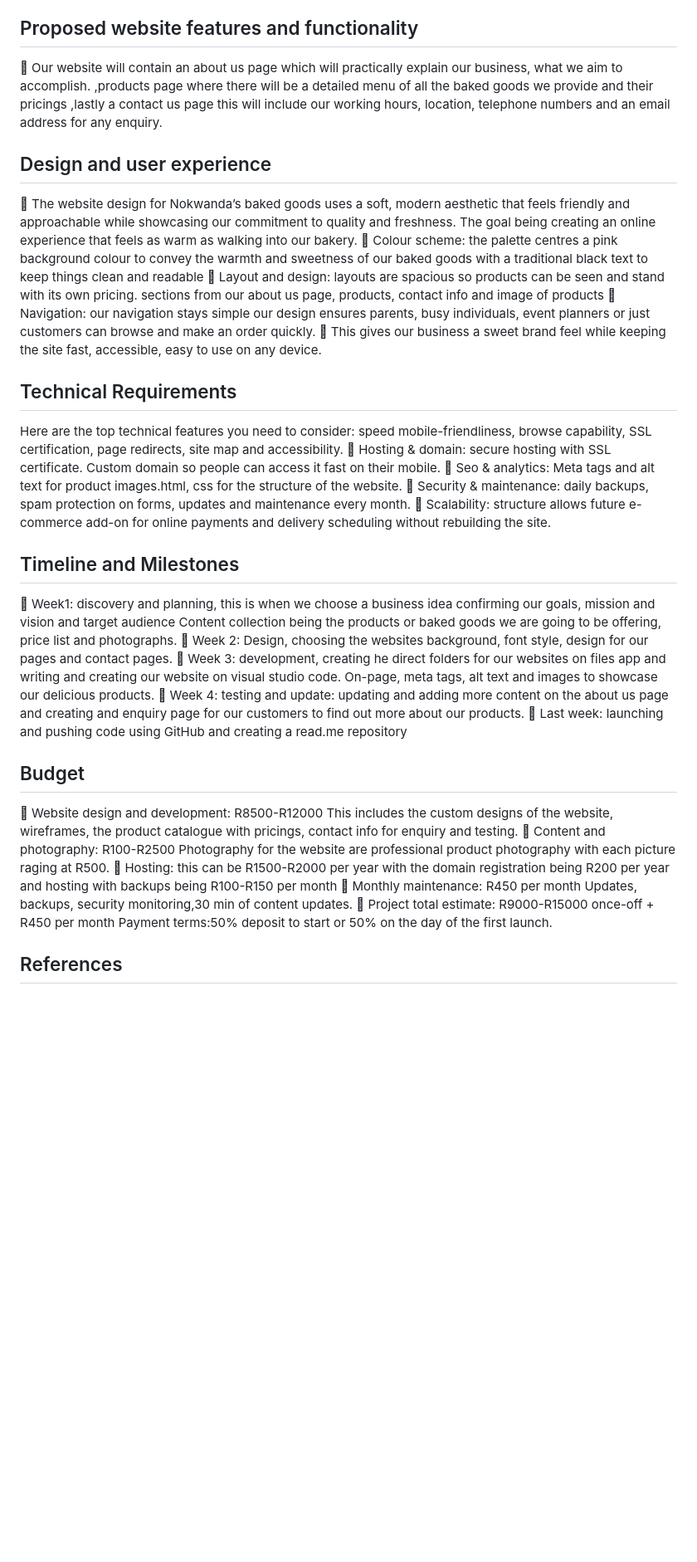
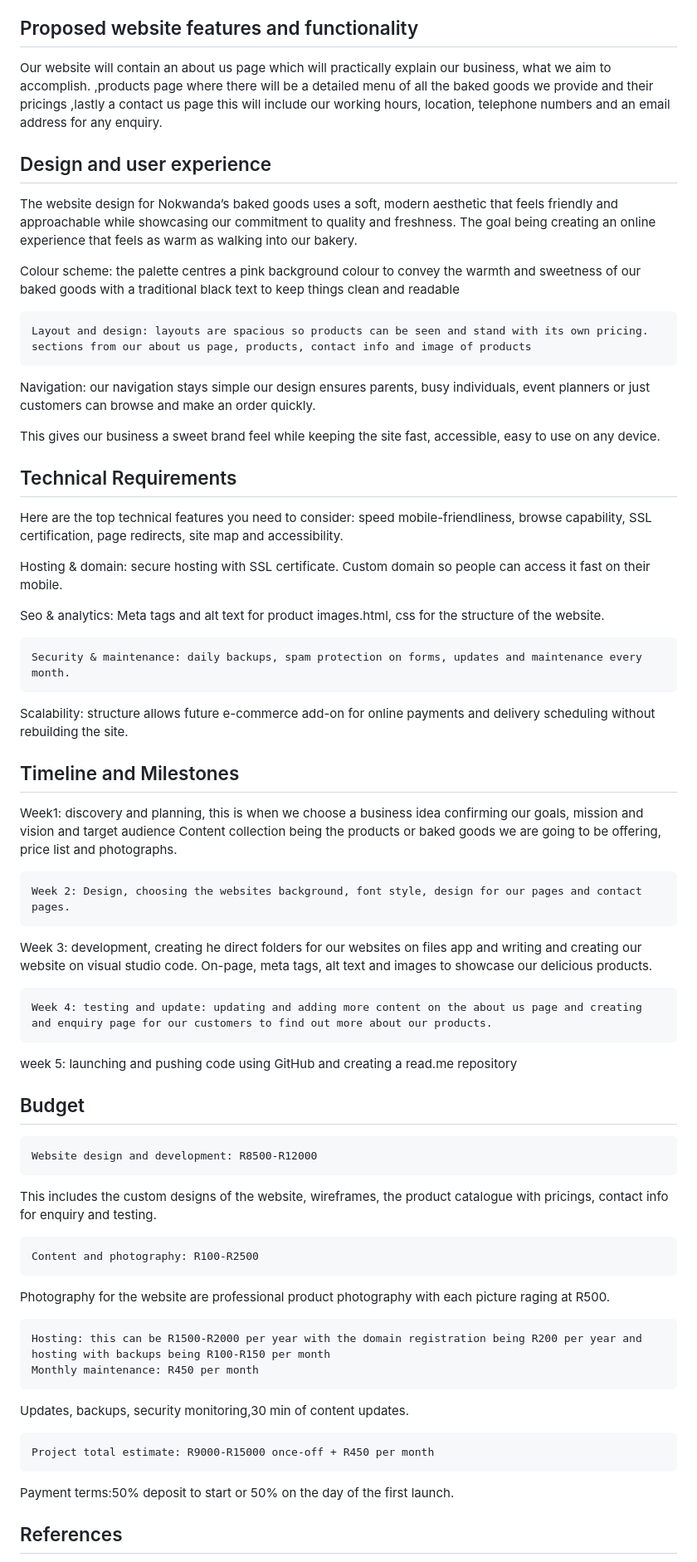
Before and after one commit to NOKWANDA-1/-WEDE5020-POE, a Markdown page: README.md, the part around one of its changes. Shown at 83% size. Rendered like a GitHub page; blank space fills up the shorter version.

```diff
--- a/README.md
+++ b/README.md
@@ -45,45 +45,60 @@ We also offer once off digital coupons to every customer after their first
 purchase.
 
 ## Proposed website features and functionality
-	Our website will contain an about us page which will practically explain our business, what we aim to accomplish.
+Our website will contain an about us page which will practically explain our business, what we aim to accomplish.
 ,products page where there will be a detailed menu of all the baked goods we provide and their pricings ,lastly a contact us page this will include our working hours, location, telephone numbers and an email address for any enquiry.
 
 ## Design and user experience
 
-	The website design for Nokwanda’s baked goods uses a soft, modern aesthetic that feels friendly and approachable while showcasing our commitment to quality and freshness. The goal being creating an online experience that feels as warm as walking into our bakery.
-	Colour scheme: the palette centres a pink background colour to convey the warmth and sweetness of our baked goods with a traditional black text to keep things clean and readable
-	Layout and design: layouts are spacious so products can be seen and stand with its own pricing. sections from our about us page, products, contact info and image of products
-	Navigation: our navigation stays simple our design ensures parents, busy individuals, event planners or just customers can browse and make an order quickly.
-	This gives our business a sweet brand feel while keeping the site fast, accessible, easy to use on any device.
+The website design for Nokwanda’s baked goods uses a soft, modern aesthetic that feels friendly and approachable while showcasing our commitment to quality and freshness. The goal being creating an online experience that feels as warm as walking into our bakery.
+
+ Colour scheme: the palette centres a pink background colour to convey the warmth and sweetness of our baked goods with a traditional black text to keep things clean and readable
+
+	Layout and design: layouts are spacious so products can be seen and stand with its own pricing. sections from our about us page, products, contact info and image of products
+
+ Navigation: our navigation stays simple our design ensures parents, busy individuals, event planners or just customers can browse and make an order quickly.
+
+This gives our business a sweet brand feel while keeping the site fast, accessible, easy to use on any device.
 
 ## Technical Requirements
 Here are the top technical features you need to consider: speed mobile-friendliness, browse capability, SSL certification, page redirects, site map and accessibility.
-	Hosting & domain: secure hosting with SSL certificate. Custom domain so people can access it fast on their mobile.
-	Seo & analytics: Meta tags and alt text for product images.html, css for the structure of the website.
-	Security & maintenance: daily backups, spam protection on forms, updates and maintenance every month.
-	Scalability: structure allows future e-commerce add-on for online payments and delivery scheduling without rebuilding the site.
+
+Hosting & domain: secure hosting with SSL certificate. Custom domain so people can access it fast on their mobile.
+
+Seo & analytics: Meta tags and alt text for product images.html, css for the structure of the website.
+
+	Security & maintenance: daily backups, spam protection on forms, updates and maintenance every month.
+
+Scalability: structure allows future e-commerce add-on for online payments and delivery scheduling without rebuilding the site.
 
 
 ## Timeline and Milestones
 
-	Week1: discovery and planning, this is when we choose a business idea confirming our goals, mission and vision and target audience
+Week1: discovery and planning, this is when we choose a business idea confirming our goals, mission and vision and target audience
 Content collection being the products or baked goods we are going to be offering, price list and photographs.
-	Week 2: Design, choosing the websites background, font style, design for our pages and contact pages.
-	Week 3: development, creating he direct folders for our websites on files app and writing and creating our website on visual studio code.
+
+	Week 2: Design, choosing the websites background, font style, design for our pages and contact pages.
+
+Week 3: development, creating he direct folders for our websites on files app and writing and creating our website on visual studio code.
 On-page, meta tags, alt text and images to showcase our delicious products.
-	Week 4: testing and update: updating and adding more content on the about us page and creating and enquiry page for our customers to find out more about our products.
-	Last week: launching and pushing code using GitHub and creating a read.me repository
+
+	Week 4: testing and update: updating and adding more content on the about us page and creating and enquiry page for our customers to find out more about our products.
+
+week 5: launching and pushing code using GitHub and creating a read.me repository
 
 ## Budget
 
-	Website design and development: R8500-R12000
+	Website design and development: R8500-R12000
 This includes the custom designs of the website, wireframes, the product catalogue with pricings, contact info for enquiry and testing.
-	Content and photography: R100-R2500
+
+	Content and photography: R100-R2500
 Photography for the website are professional product photography with each picture raging at R500.
-	Hosting: this can be R1500-R2000 per year with the domain registration being R200 per year and hosting with backups being R100-R150 per month
-	Monthly maintenance: R450 per month
+
+	Hosting: this can be R1500-R2000 per year with the domain registration being R200 per year and hosting with backups being R100-R150 per month
+	Monthly maintenance: R450 per month
 Updates, backups, security monitoring,30 min of content updates.
-	Project total estimate: R9000-R15000 once-off + R450 per month
+
+	Project total estimate: R9000-R15000 once-off + R450 per month
 Payment terms:50% deposit to start or 50% on the day of the first launch.
 
 
```
Also changed, not shown: other parts of README.md (+1 -0 lines).
